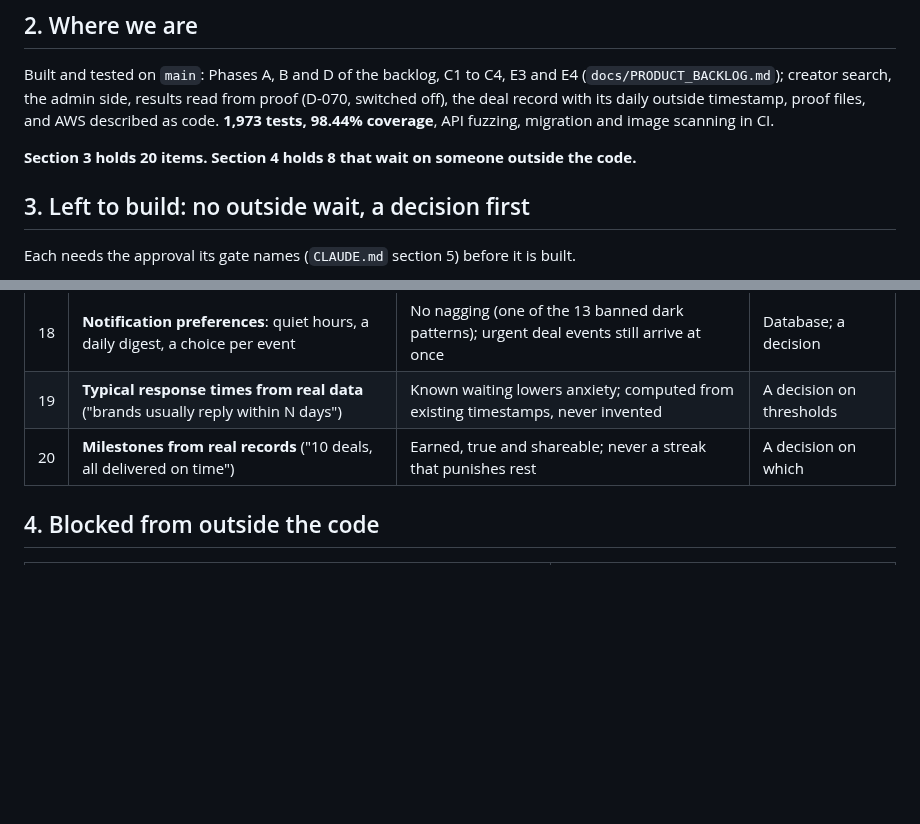
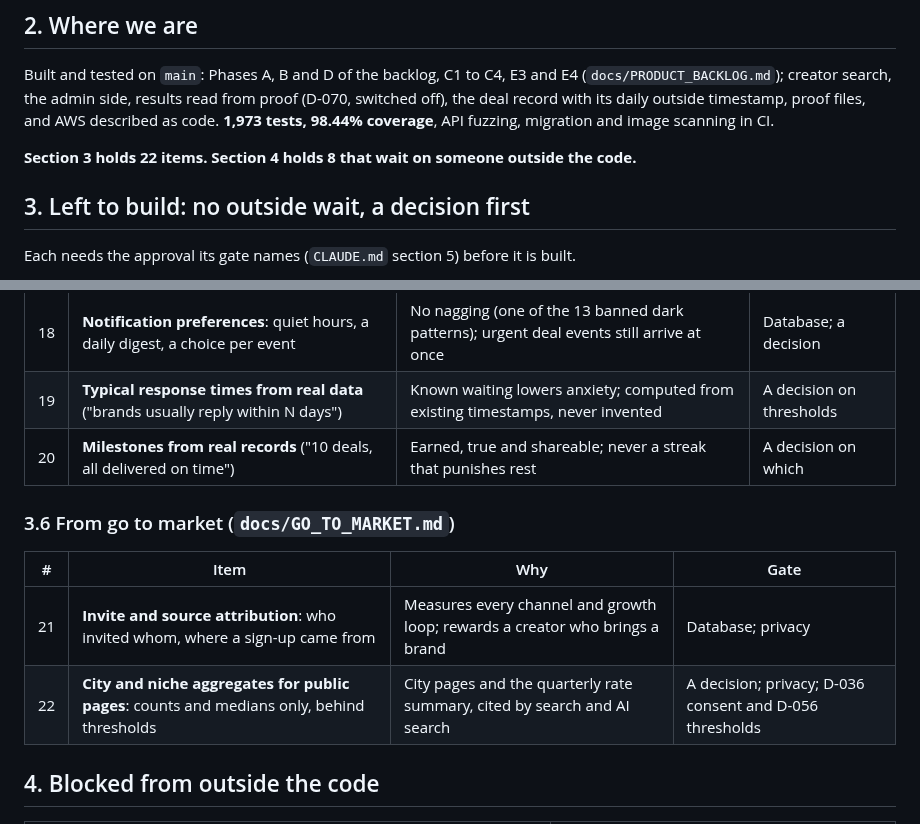
Before and after one commit to adhi2801/nicheconnect-tn, a Markdown page: docs/BACKEND_COMPLETE.md, 2 parts joined by grey strips. Drawn GitHub-style; blank space fills up the shorter version.

```diff
--- a/docs/BACKEND_COMPLETE.md
+++ b/docs/BACKEND_COMPLETE.md
@@ -20,7 +20,7 @@ Three things it does **not** mean:
 
 Built and tested on `main`: Phases A, B and D of the backlog, C1 to C4, E3 and E4 (`docs/PRODUCT_BACKLOG.md`); creator search, the admin side, results read from proof (D-070, switched off), the deal record with its daily outside timestamp, proof files, and AWS described as code. **1,973 tests, 98.44% coverage**, API fuzzing, migration and image scanning in CI.
 
-**Section 3 holds 20 items. Section 4 holds 8 that wait on someone outside the code.**
+**Section 3 holds 22 items. Section 4 holds 8 that wait on someone outside the code.**
 
 ## 3. Left to build: no outside wait, a decision first
 
@@ -73,6 +73,13 @@ From `docs/PLATFORM_AND_TECH_PLAN.md` section 2.7 and the platform plan:
 | 19 | **Typical response times from real data** ("brands usually reply within N days") | Known waiting lowers anxiety; computed from existing timestamps, never invented | A decision on thresholds |
 | 20 | **Milestones from real records** ("10 deals, all delivered on time") | Earned, true and shareable; never a streak that punishes rest | A decision on which |
 
+### 3.6 From go to market (`docs/GO_TO_MARKET.md`)
+
+| # | Item | Why | Gate |
+|---|---|---|---|
+| 21 | **Invite and source attribution**: who invited whom, where a sign-up came from | Measures every channel and growth loop; rewards a creator who brings a brand | Database; privacy |
+| 22 | **City and niche aggregates for public pages**: counts and medians only, behind thresholds | City pages and the quarterly rate summary, cited by search and AI search | A decision; privacy; D-036 consent and D-056 thresholds |
+
 ## 4. Blocked from outside the code
 
 | Item | Waiting on |
```
Also changed, not shown: docs/GO_TO_MARKET.md (added, +122 -0 lines).
